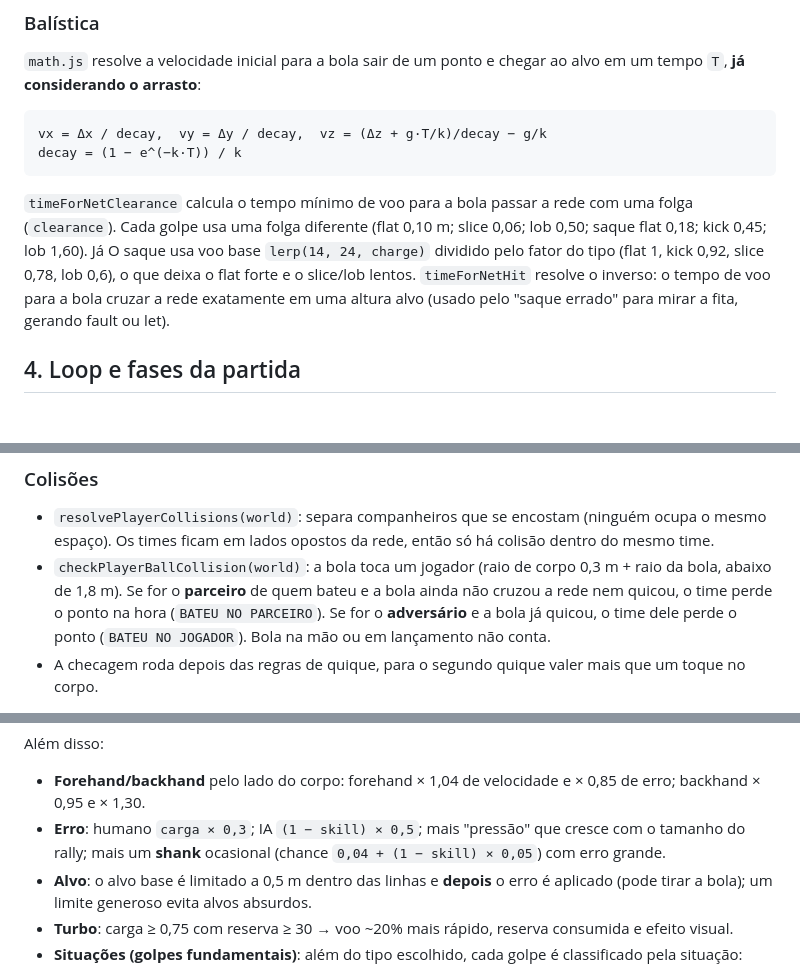
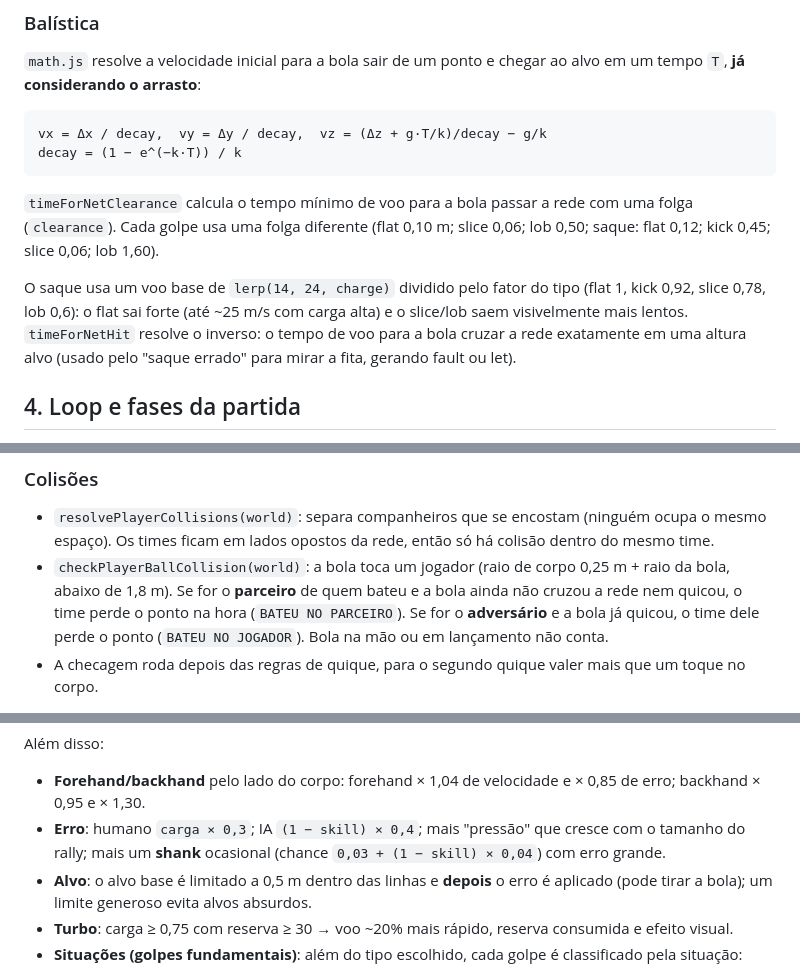
Before and after one commit to FranciscoKnebel/Ace-Turbo, a Markdown page: docs/IMPLEMENTACAO.md, 3 parts joined by grey strips. Drawn GitHub-style; blank space fills up the shorter version.

```diff
--- a/docs/IMPLEMENTACAO.md
+++ b/docs/IMPLEMENTACAO.md
@@ -85,11 +85,13 @@ decay = (1 − e^(−k·T)) / k
 
 `timeForNetClearance` calcula o tempo mínimo de voo para a bola passar a rede
 com uma folga (`clearance`). Cada golpe usa uma folga diferente (flat 0,10 m;
-slice 0,06; lob 0,50; saque flat 0,18; kick 0,45; lob 1,60). Já O saque usa voo base `lerp(14, 24, charge)` dividido pelo fator do tipo
-(flat 1, kick 0,92, slice 0,78, lob 0,6), o que deixa o flat forte e o slice/lob
-lentos. `timeForNetHit`
-resolve o inverso: o tempo de voo para a bola cruzar a rede exatamente em uma
-altura alvo (usado pelo "saque errado" para mirar a fita, gerando fault ou let).
+slice 0,06; lob 0,50; saque: flat 0,12; kick 0,45; slice 0,06; lob 1,60).
+
+O saque usa um voo base de `lerp(14, 24, charge)` dividido pelo fator do tipo
+(flat 1, kick 0,92, slice 0,78, lob 0,6): o flat sai forte (até ~25 m/s com carga
+alta) e o slice/lob saem visivelmente mais lentos. `timeForNetHit` resolve o
+inverso: o tempo de voo para a bola cruzar a rede exatamente em uma altura alvo
+(usado pelo "saque errado" para mirar a fita, gerando fault ou let).
 
 ## 4. Loop e fases da partida
 
@@ -122,7 +124,7 @@ Cada passo produz `world.events` (consumido pelo cliente para som/efeitos):
   ocupa o mesmo espaço). Os times ficam em lados opostos da rede, então só há
   colisão dentro do mesmo time.
 - `checkPlayerBallCollision(world)`: a bola toca um jogador (raio de corpo
-  0,3 m + raio da bola, abaixo de 1,8 m). Se for o **parceiro** de quem bateu e
+  0,25 m + raio da bola, abaixo de 1,8 m). Se for o **parceiro** de quem bateu e
   a bola ainda não cruzou a rede nem quicou, o time perde o ponto na hora
   (`BATEU NO PARCEIRO`). Se for o **adversário** e a bola já quicou, o time dele
   perde o ponto (`BATEU NO JOGADOR`). Bola na mão ou em lançamento não conta.
@@ -153,9 +155,9 @@ Além disso:
 
 - **Forehand/backhand** pelo lado do corpo: forehand × 1,04 de velocidade e
   × 0,85 de erro; backhand × 0,95 e × 1,30.
-- **Erro**: humano `carga × 0,3`; IA `(1 − skill) × 0,5`; mais "pressão" que
+- **Erro**: humano `carga × 0,3`; IA `(1 − skill) × 0,4`; mais "pressão" que
   cresce com o tamanho do rally; mais um **shank** ocasional (chance
-  `0,04 + (1 − skill) × 0,05`) com erro grande.
+  `0,03 + (1 − skill) × 0,04`) com erro grande.
 - **Alvo**: o alvo base é limitado a 0,5 m dentro das linhas e **depois** o erro
   é aplicado (pode tirar a bola); um limite generoso evita alvos absurdos.
 - **Turbo**: carga ≥ 0,75 com reserva ≥ 30 → voo ~20% mais rápido, reserva
```
Also changed, not shown: other parts of docs/IMPLEMENTACAO.md (+65 -1 lines), docs/REGRAS.md (+2 -2 lines).
